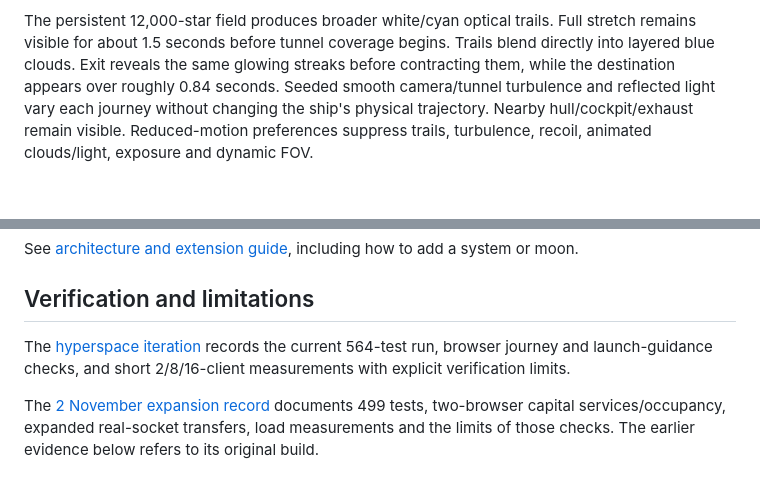
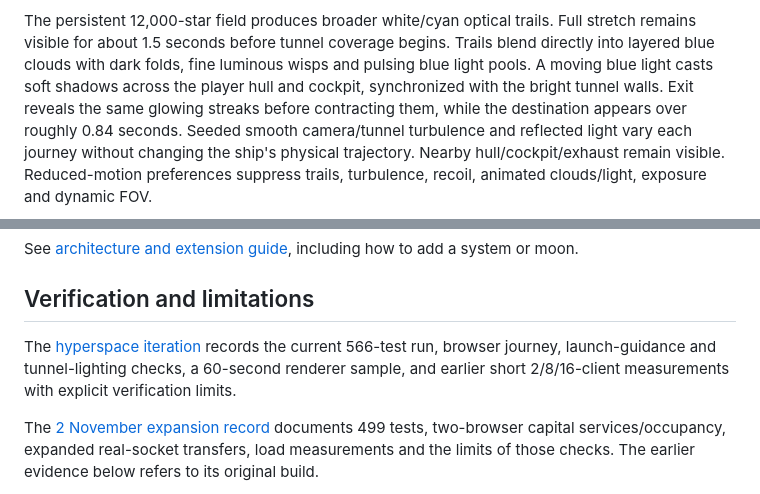
Before and after one commit to GugaGlonti/event-horizon, a Markdown page: README.md, 2 parts joined by grey strips. GitHub-like rendering; blank space fills up the shorter version.

Commit message:
docs(hyperspace): record tunnel lighting and renderer checks

```diff
--- a/README.md
+++ b/README.md
@@ -373,7 +373,9 @@ near the destination planet, so bodies grow and sweep past as the ship slows.
 
 The persistent 12,000-star field produces broader white/cyan optical trails. Full stretch remains
 visible for about 1.5 seconds before tunnel coverage begins. Trails blend directly into layered blue
-clouds. Exit reveals the same glowing streaks before contracting them, while the destination appears
+clouds with dark folds, fine luminous wisps and pulsing blue light pools. A moving blue light casts
+soft shadows across the player hull and cockpit, synchronized with the bright tunnel walls.
+Exit reveals the same glowing streaks before contracting them, while the destination appears
 over roughly 0.84 seconds.
 Seeded smooth camera/tunnel turbulence and reflected light vary each journey without changing the
 ship's physical trajectory. Nearby hull/cockpit/exhaust remain visible. Reduced-motion preferences
@@ -475,8 +477,9 @@ See [architecture and extension guide](docs/architecture.md), including how to a
 
 ## Verification and limitations
 
-The [hyperspace iteration](docs/hyperspace.md) records the current 564-test run, browser journey and
-launch-guidance checks, and short 2/8/16-client measurements with explicit verification limits.
+The [hyperspace iteration](docs/hyperspace.md) records the current 566-test run, browser journey,
+launch-guidance and tunnel-lighting checks, a 60-second renderer sample, and earlier short
+2/8/16-client measurements with explicit verification limits.
 
 The [2 November expansion record](docs/galaxy-expansion.md#verification-and-measurements) documents
 499 tests, two-browser capital services/occupancy, expanded real-socket transfers, load measurements
```
Also changed, not shown: docs/architecture.md (+19 -7 lines), docs/hyperspace.md (+43 -5 lines), docs/verification/hyperspace-tunnel-cockpit.jpg (added), docs/verification/hyperspace-tunnel-compact.jpg (added), docs/verification/hyperspace-tunnel-detail.jpg (added), 1 other file.
